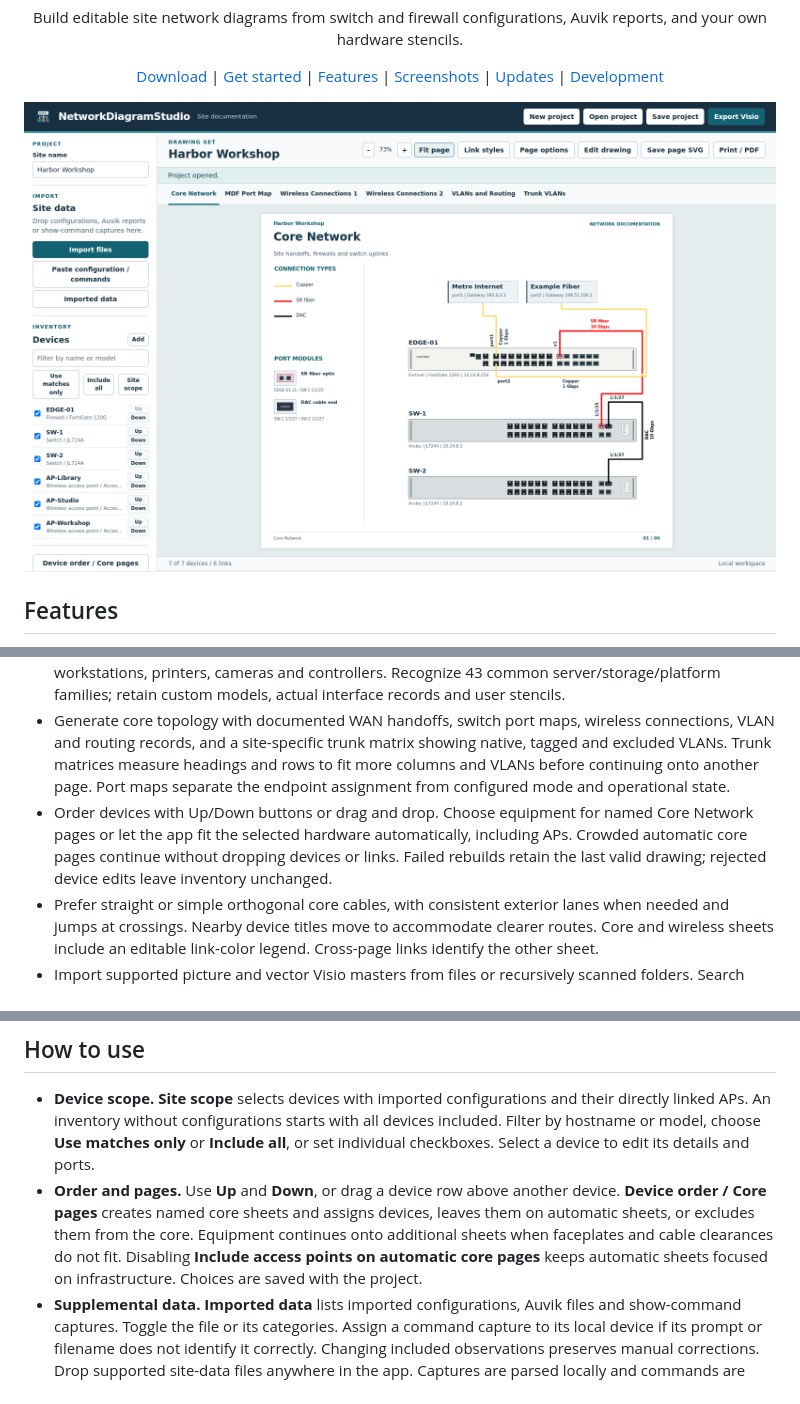
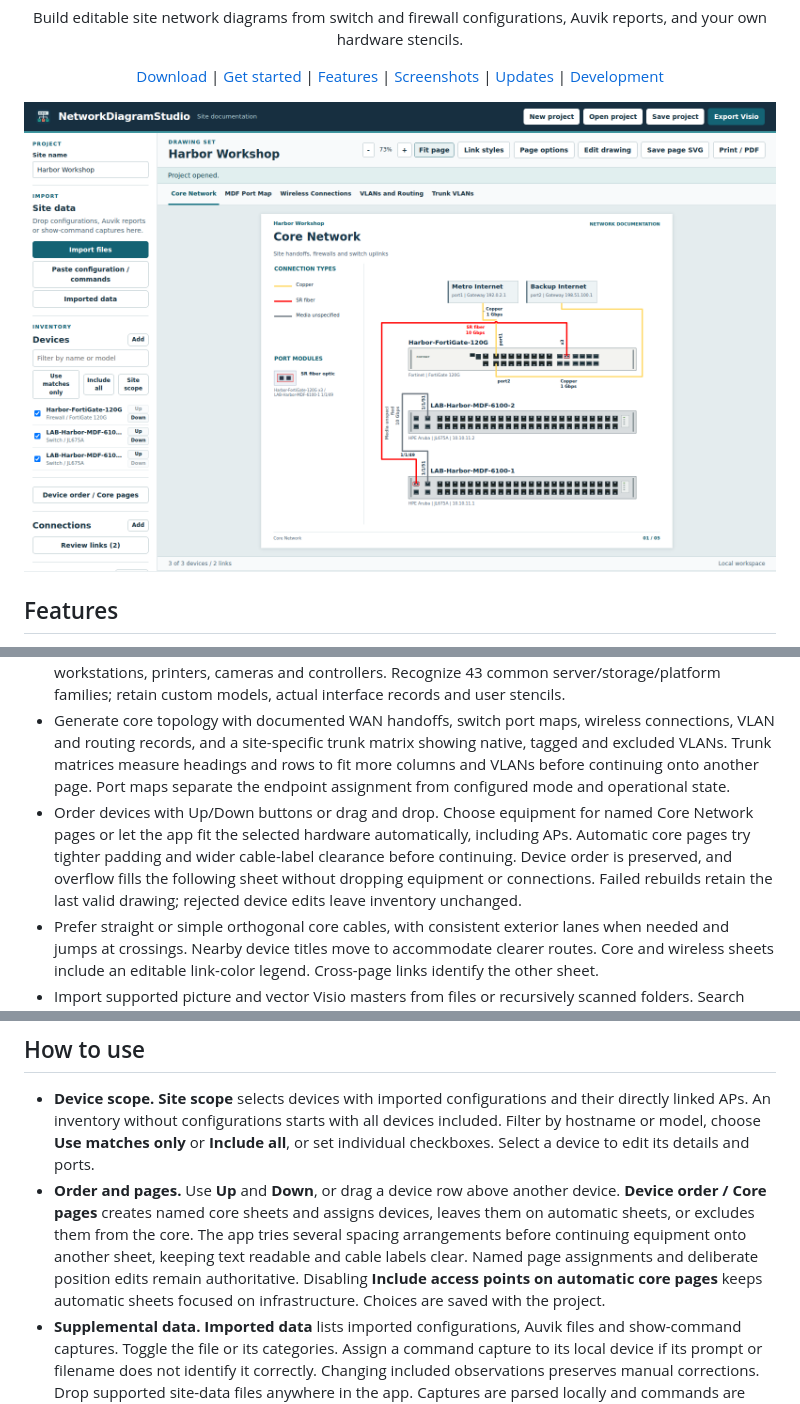
Before and after one commit to TechSavage1989/NetworkDiagramStudio, a Markdown page: README.md, 3 parts joined by grey strips. GitHub-like rendering; pictures changed too: docs/images/hero.png.

Commit message:
Fit core devices before automatic page continuation

```diff
--- a/README.md
+++ b/README.md
@@ -11,7 +11,7 @@ Network engineers can use the Windows application or the offline browser edition
 - Import supported configurations, Base64 SonicWall EXP settings, Auvik XLSX/CSV reports and show-command captures. Enable each file and choose identity, ports, links, VLANs, routes and bridges separately.
 - Add 21 device roles, including servers, hypervisor hosts, virtual machines, HCI nodes, storage, phones, workstations, printers, cameras and controllers. Recognize 43 common server/storage/platform families; retain custom models, actual interface records and user stencils.
 - Generate core topology with documented WAN handoffs, switch port maps, wireless connections, VLAN and routing records, and a site-specific trunk matrix showing native, tagged and excluded VLANs. Trunk matrices measure headings and rows to fit more columns and VLANs before continuing onto another page. Port maps separate the endpoint assignment from configured mode and operational state.
-- Order devices with Up/Down buttons or drag and drop. Choose equipment for named Core Network pages or let the app fit the selected hardware automatically, including APs. Crowded automatic core pages continue without dropping devices or links. Failed rebuilds retain the last valid drawing; rejected device edits leave inventory unchanged.
+- Order devices with Up/Down buttons or drag and drop. Choose equipment for named Core Network pages or let the app fit the selected hardware automatically, including APs. Automatic core pages try tighter padding and wider cable-label clearance before continuing. Device order is preserved, and overflow fills the following sheet without dropping equipment or connections. Failed rebuilds retain the last valid drawing; rejected device edits leave inventory unchanged.
 - Prefer straight or simple orthogonal core cables, with consistent exterior lanes when needed and jumps at crossings. Nearby device titles move to accommodate clearer routes. Core and wireless sheets include an editable link-color legend. Cross-page links identify the other sheet.
 - Import supported picture and vector Visio masters from files or recursively scanned folders. Search master names directly in the picker, or click a device to search local stencils. Artwork and mapped jacks retain matching transforms.
 - Drag mapped port markers; align a selected row or column and distribute ports evenly. The sourced native hardware catalog includes model-specific faceplates, declared stack members and chassis modules. Confirm member and module models directly in Device details.
@@ -67,7 +67,7 @@ The releases index includes published previews. A pull request or local build ma
 ## How to use
 
 - **Device scope.** **Site scope** selects devices with imported configurations and their directly linked APs. An inventory without configurations starts with all devices included. Filter by hostname or model, choose **Use matches only** or **Include all**, or set individual checkboxes. Select a device to edit its details and ports.
-- **Order and pages.** Use **Up** and **Down**, or drag a device row above another device. **Device order / Core pages** creates named core sheets and assigns devices, leaves them on automatic sheets, or excludes them from the core. Equipment continues onto additional sheets when faceplates and cable clearances do not fit. Disabling **Include access points on automatic core pages** keeps automatic sheets focused on infrastructure. Choices are saved with the project.
+- **Order and pages.** Use **Up** and **Down**, or drag a device row above another device. **Device order / Core pages** creates named core sheets and assigns devices, leaves them on automatic sheets, or excludes them from the core. The app tries several spacing arrangements before continuing equipment onto another sheet, keeping text readable and cable labels clear. Named page assignments and deliberate position edits remain authoritative. Disabling **Include access points on automatic core pages** keeps automatic sheets focused on infrastructure. Choices are saved with the project.
 - **Supplemental data.** **Imported data** lists imported configurations, Auvik files and show-command captures. Toggle the file or its categories. Assign a command capture to its local device if its prompt or filename does not identify it correctly. Changing included observations preserves manual corrections. Drop supported site-data files anywhere in the app. Captures are parsed locally and commands are never executed.
 - **Inventory roles and platforms.** **Add device** includes servers, hypervisor hosts, VMs, HCI, storage, phones and other endpoints. Model suggestions include common Dell, HPE, Lenovo, Cisco, Supermicro, storage and virtualization families. A recognized model can suggest a new device role and vendor; an explicitly selected role remains authoritative. **Platform / technology** records ESXi, Hyper-V, Proxmox, AHV, HyperCore or a custom platform independently of the physical model.
 - **Physical links.** Review both endpoint ports, speed and media. A port's SFP capability alone does not establish whether an SR, LR or DAC module is installed.
```
Also changed, not shown: other parts of README.md (+1 -1 lines), AGENTS.md (+2 -0 lines), DEVELOPMENT_HANDOFF.md (+8 -0 lines), docs/releases/0.1.0-preview.17.md (added, +8 -0 lines), 5 other files.
